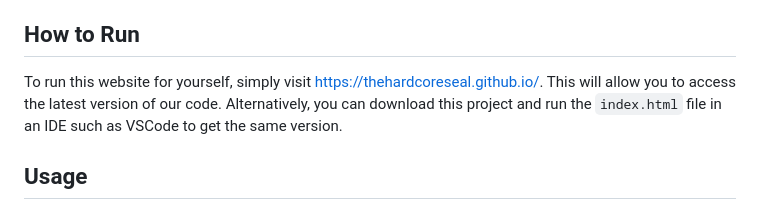
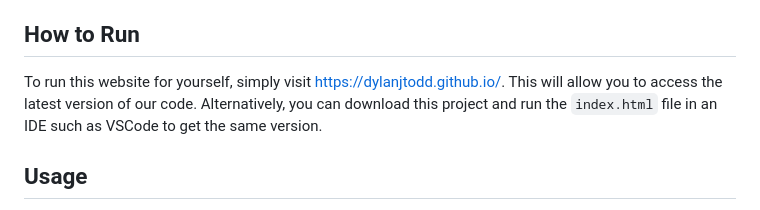
Before and after one commit to TheHardcoreSeal/index, a Markdown page: README.md, the part around the change. Drawn GitHub-style.

Commit message:
updated url

```diff
--- a/README.md
+++ b/README.md
@@ -8,7 +8,7 @@ This project is a redesign of the Facebook interface. The scope of this project
 3. [Assets Used](#assets-used)
 
 ## How to Run
-To run this website for yourself, simply visit [https://thehardcoreseal.github.io/](https://thehardcoreseal.github.io/). This will allow you to access the latest version of our code. Alternatively, you can download this project and run the `index.html` file in an IDE such as VSCode to get the same version.
+To run this website for yourself, simply visit [https://dylanjtodd.github.io/](https://dylanjtodd.github.io/). This will allow you to access the latest version of our code. Alternatively, you can download this project and run the `index.html` file in an IDE such as VSCode to get the same version.
 
 
 ## Usage
```
